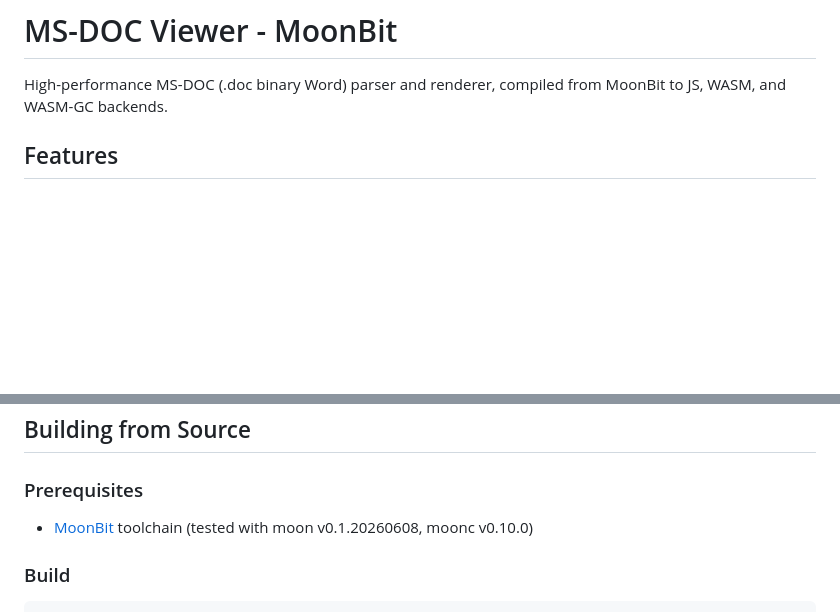
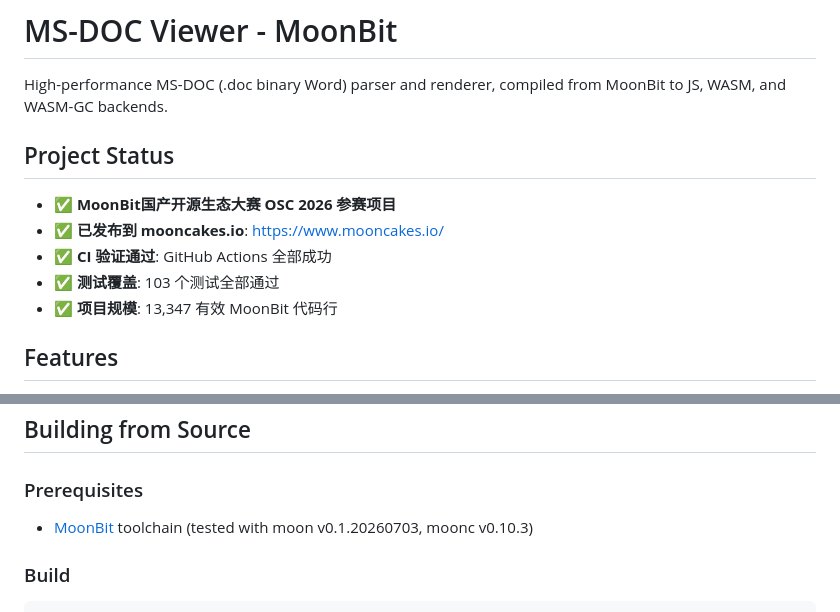
Before and after one commit to XiaoChenxu1001/msdoc-viewer-moonbit, a Markdown page: README.md, 2 parts joined by grey strips. GitHub-like rendering; blank space fills up the shorter version.

```diff
--- a/README.md
+++ b/README.md
@@ -1,6 +1,14 @@
 # MS-DOC Viewer - MoonBit
 
 High-performance MS-DOC (.doc binary Word) parser and renderer, compiled from MoonBit to JS, WASM, and WASM-GC backends.
+
+## Project Status
+
+- ✅ **MoonBit国产开源生态大赛 OSC 2026 参赛项目**
+- ✅ **已发布到 mooncakes.io**: https://www.mooncakes.io/
+- ✅ **CI 验证通过**: GitHub Actions 全部成功
+- ✅ **测试覆盖**: 103 个测试全部通过
+- ✅ **项目规模**: 13,347 有效 MoonBit 代码行
 
 ## Features
 
@@ -236,7 +244,7 @@ Functions that can raise return `(tag: i32, result: i32)`:
 
 ### Prerequisites
 
-- [MoonBit](https://www.moonbitlang.com/) toolchain (tested with moon v0.1.20260608, moonc v0.10.0)
+- [MoonBit](https://www.moonbitlang.com/) toolchain (tested with moon v0.1.20260703, moonc v0.10.3)
 
 ### Build
 
```
Also changed, not shown: proposal.md (+17 -0 lines).
